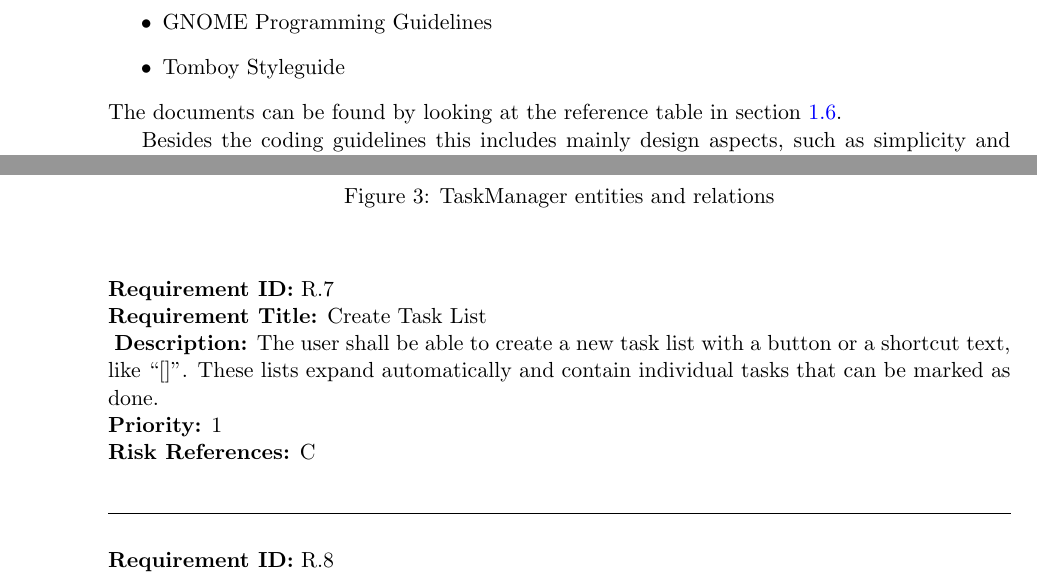
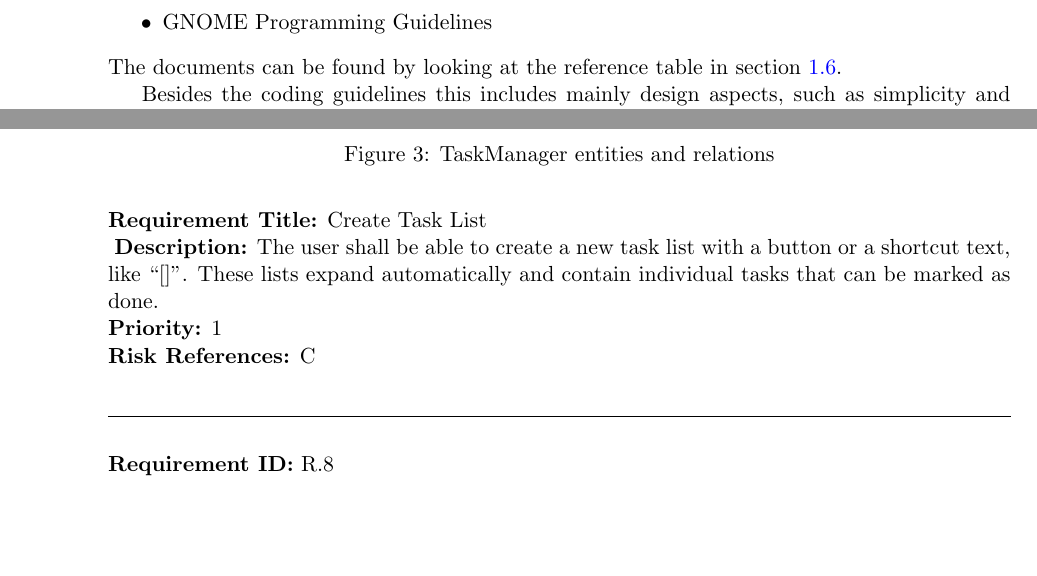
Before and after one commit to rggjan/Tomboy-Todo-List, a LaTeX document (doc/requirements-document.tex, which reads doc/description.tex): two parts of pages 10 and 12 of 20, joined at a grey line, cut so that both start at the same text, the shorter picture padded with empty space. Compiled offline with pdfLaTeX.

Commit message:
Removed done todos

```diff
--- a/doc/description.tex
+++ b/doc/description.tex
@@ -68,14 +68,12 @@ We look at two types of users:
 
 \subsection{Constraints}
 \label{description:constraints}
-%TODO: Recheck example requirements document: Are those two sections really redundant?
 The Addin itself will obey criteria (standards and guidelines) imposed by the GNOME and Tomboy projects.
 Namely these are:
 \begin{itemize}
  \item GNOME Human Interface Guide-lines
  \item GNOME Documentation Styleguide
  \item GNOME Programming Guidelines
- \item Tomboy Styleguide % TODO remove if this does not exist
 \end{itemize}
 The documents can be found by looking at the reference table in section \ref{styleguide}.
 
```
